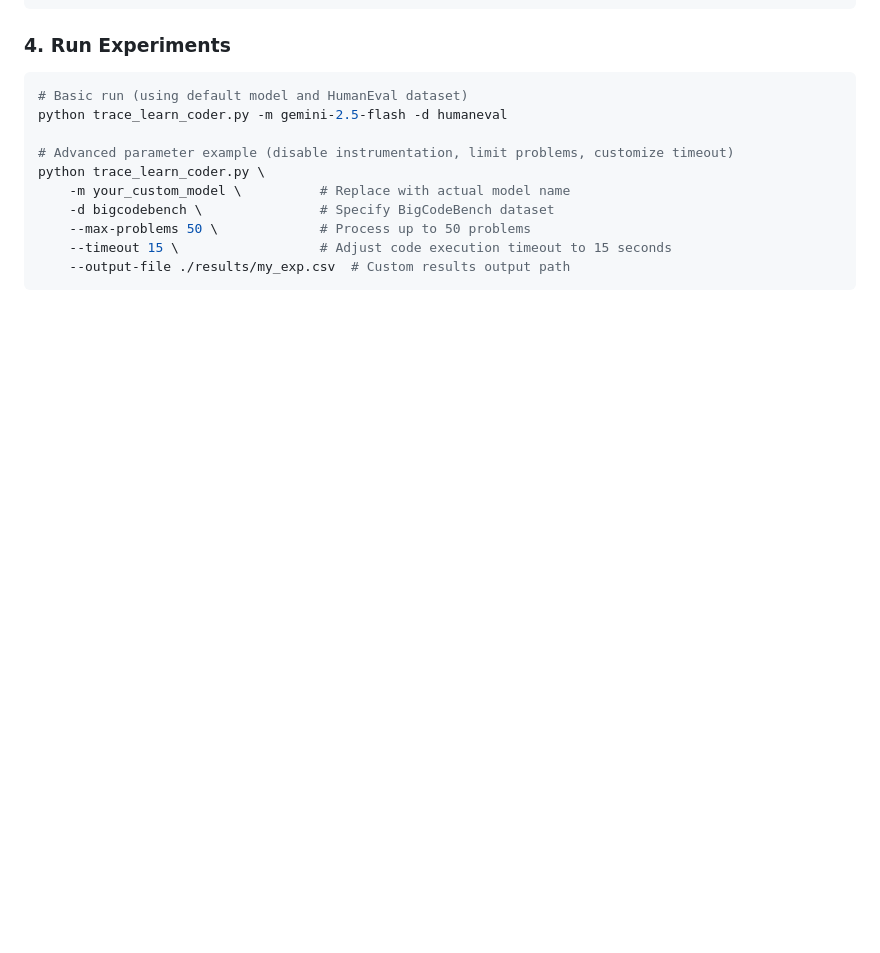
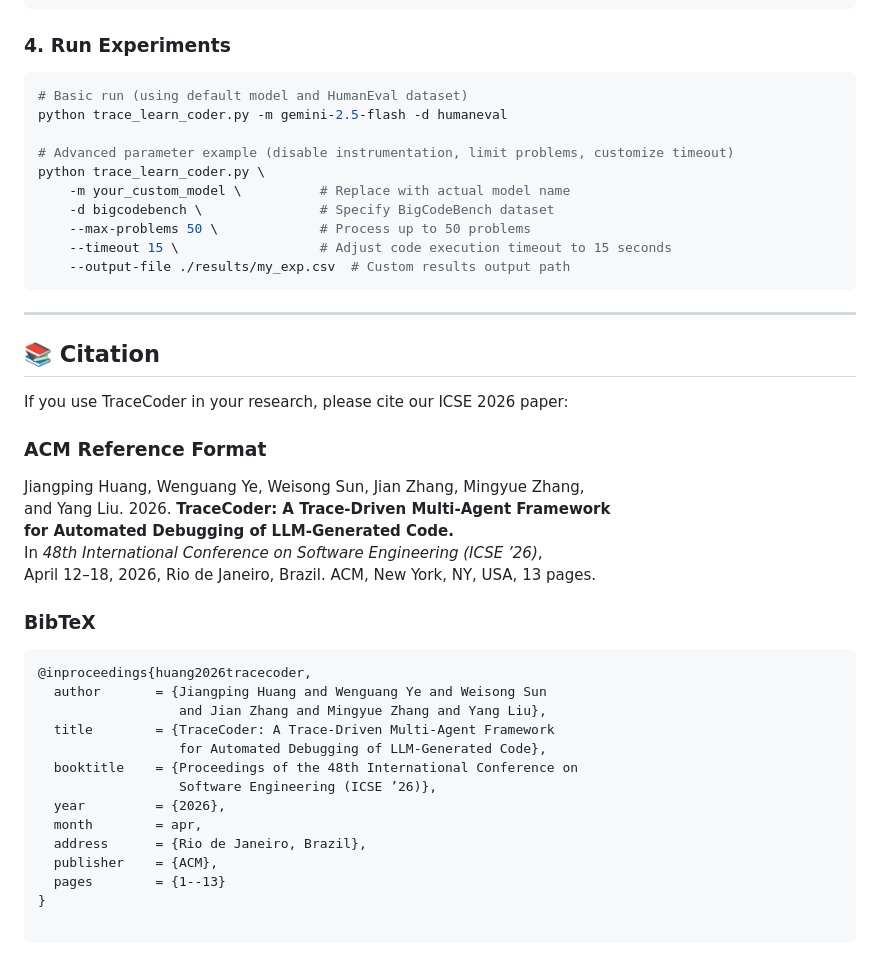
Before and after one commit to CSMA-Research-Group/TraceCoder, a Markdown page: README.md, the part around the change. Drawn GitHub-style; blank space fills up the shorter version.

````diff
--- a/README.md
+++ b/README.md
@@ -150,3 +150,32 @@ python trace_learn_coder.py \
     --timeout 15 \                  # Adjust code execution timeout to 15 seconds
     --output-file ./results/my_exp.csv  # Custom results output path
 ```
+
+---
+
+## 📚 Citation
+
+If you use TraceCoder in your research, please cite our ICSE 2026 paper:
+
+### ACM Reference Format
+Jiangping Huang, Wenguang Ye, Weisong Sun, Jian Zhang, Mingyue Zhang,
+and Yang Liu. 2026. **TraceCoder: A Trace-Driven Multi-Agent Framework
+for Automated Debugging of LLM-Generated Code.**
+In *48th International Conference on Software Engineering (ICSE ’26)*,
+April 12–18, 2026, Rio de Janeiro, Brazil. ACM, New York, NY, USA, 13 pages.
+
+### BibTeX
+```bibtex
+@inproceedings{huang2026tracecoder,
+  author       = {Jiangping Huang and Wenguang Ye and Weisong Sun
+                  and Jian Zhang and Mingyue Zhang and Yang Liu},
+  title        = {TraceCoder: A Trace-Driven Multi-Agent Framework
+                  for Automated Debugging of LLM-Generated Code},
+  booktitle    = {Proceedings of the 48th International Conference on
+                  Software Engineering (ICSE ’26)},
+  year         = {2026},
+  month        = apr,
+  address      = {Rio de Janeiro, Brazil},
+  publisher    = {ACM},
+  pages        = {1--13}
+}
````
